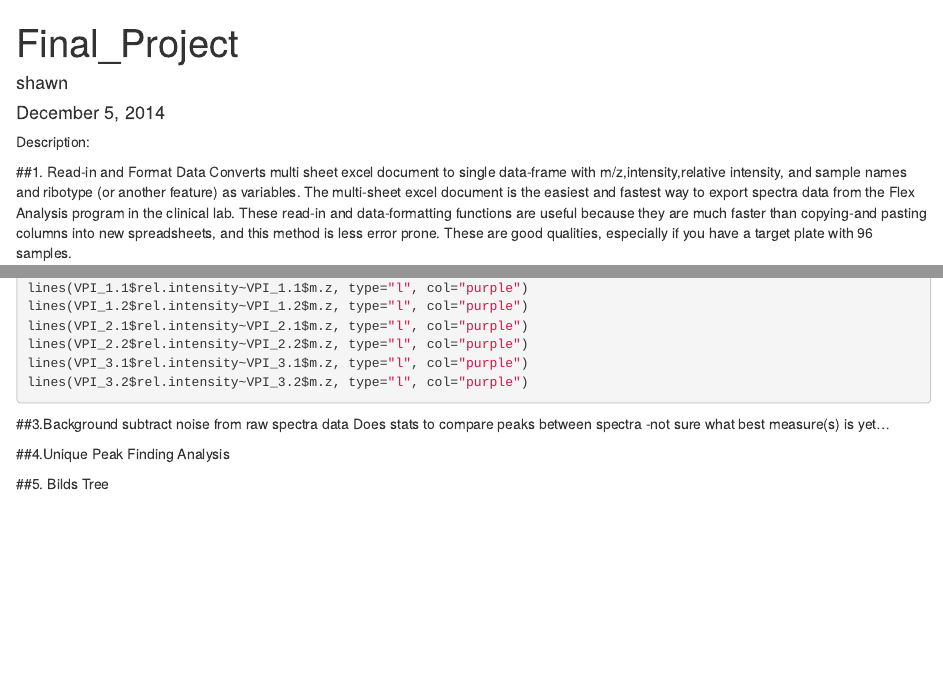
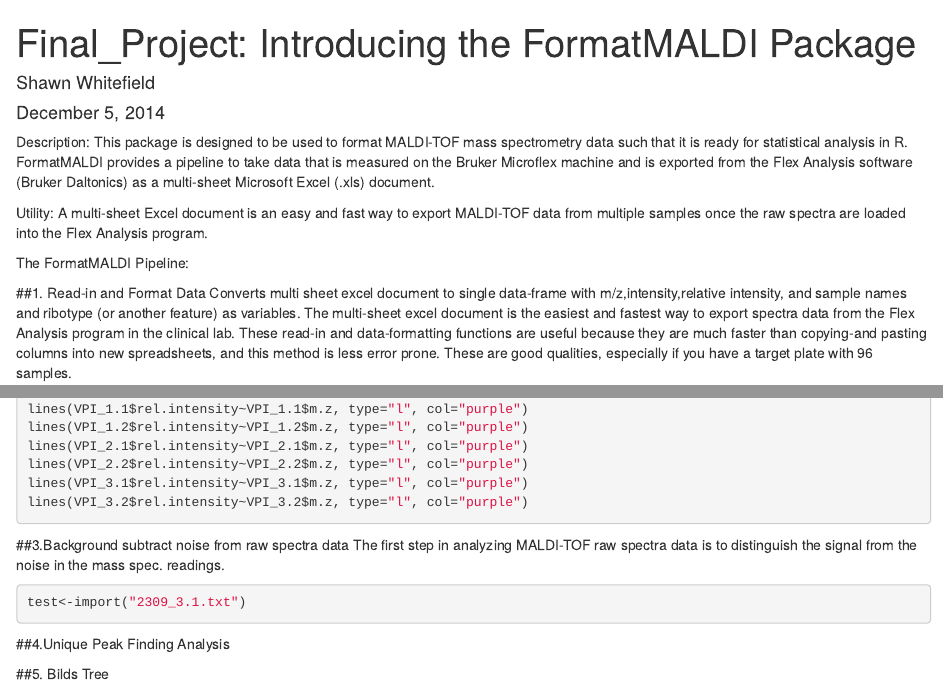
Before and after one commit to swhitefi/Final_project, an R Markdown document (Final_project.Rmd): the page in a window 1100 px wide, from its top, and a second part further down, joined at a grey line. Rendered offline with R 4.5, knitr and Pandoc, with nearby package versions; the code chunks are not run, so their results and figures are left out.

Commit message:
editing description of the package

````diff
--- a/Final_project.Rmd
+++ b/Final_project.Rmd
@@ -1,11 +1,14 @@
 ---
-title: "Final_Project"
-author: "shawn"
+title: "Final_Project: Introducing the FormatMALDI Package"
+author: "Shawn Whitefield"
 date: "December 5, 2014"
 output: html_document
 ---
+Description: This package is designed to be used to format MALDI-TOF mass spectrometry data such that it is ready for statistical analysis in R. FormatMALDI provides a pipeline to take data that is measured on the Bruker Microflex machine and is exported from the Flex Analysis software (Bruker Daltonics) as a multi-sheet Microsoft Excel (.xls) document.
 
-Description:
+Utility: A multi-sheet Excel document is an easy and fast way to export MALDI-TOF data from multiple samples once the raw spectra are loaded into the Flex Analysis program.
+
+The FormatMALDI Pipeline:
 
 ##1. Read-in and Format Data
 Converts multi sheet excel document to single data-frame with m/z,intensity,relative intensity, and sample names and ribotype (or another feature) as variables. The multi-sheet excel document is the easiest and fastest way to export spectra data from the Flex Analysis program in the clinical lab.
@@ -273,10 +275,10 @@ lines(VPI_3.2$rel.intensity~VPI_3.2$m.z, type="l", col="purple")
 
 ```
 ##3.Background subtract noise from raw spectra data
-Does stats to compare peaks between spectra
--not sure what best measure(s) is yet…
+The first step in analyzing MALDI-TOF raw spectra data is to distinguish the
+signal from the noise in the mass spec. readings.
 ```{r}
-
+test<-import("2309_3.1.txt")
 
 
 
````
Also changed, not shown: Final_project.Rmd (1 more changed lines).
